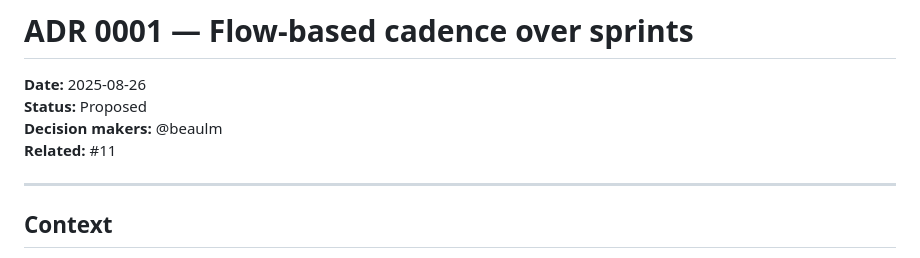
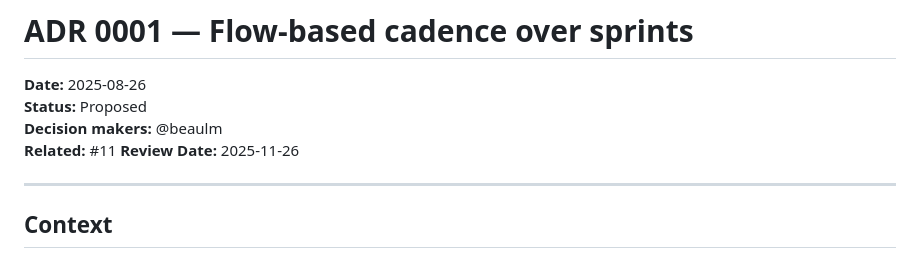
Before and after one commit to beaulm/on-balance, a Markdown page: docs/adr/0001-flow-based-cadence.md, the part around the change. GitHub-like rendering.

Commit message:
docs(adr): add review date to first ADR

```diff
--- a/docs/adr/0001-flow-based-cadence.md
+++ b/docs/adr/0001-flow-based-cadence.md
@@ -4,6 +4,7 @@
 **Status:** Proposed
 **Decision makers:** @beaulm
 **Related:** #11
+**Review Date:** 2025-11-26
 
 ---
 
```
